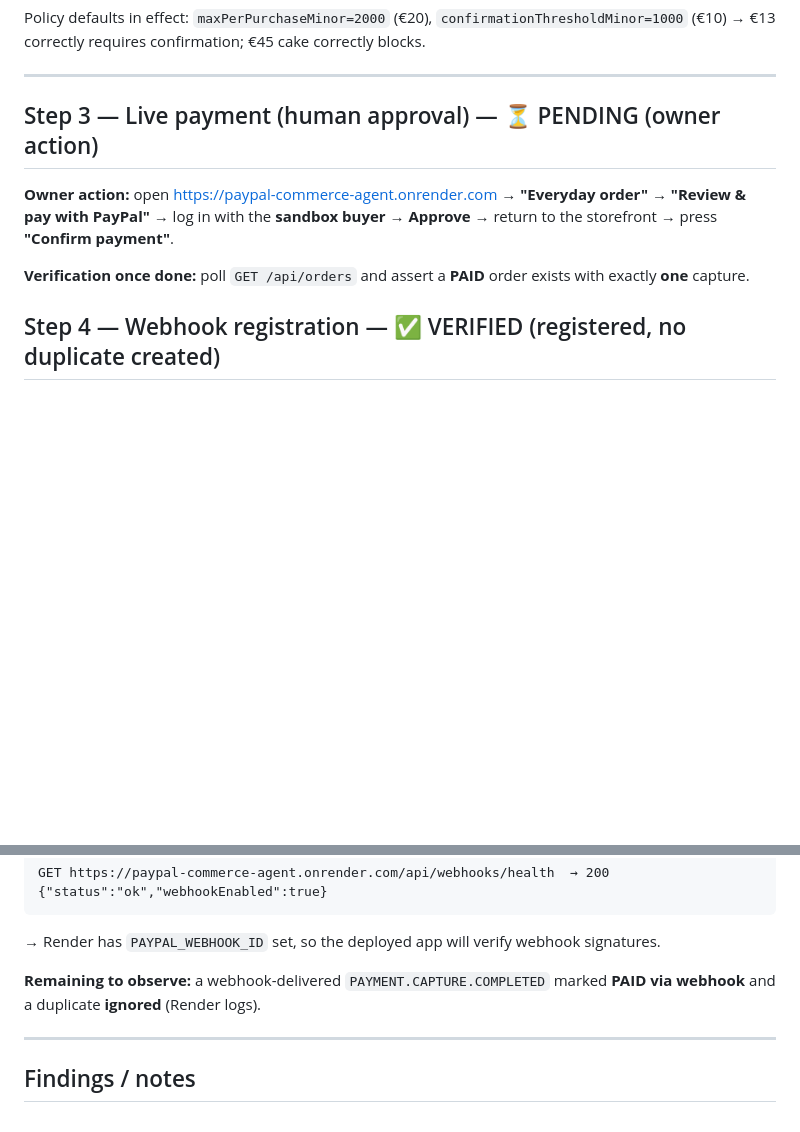
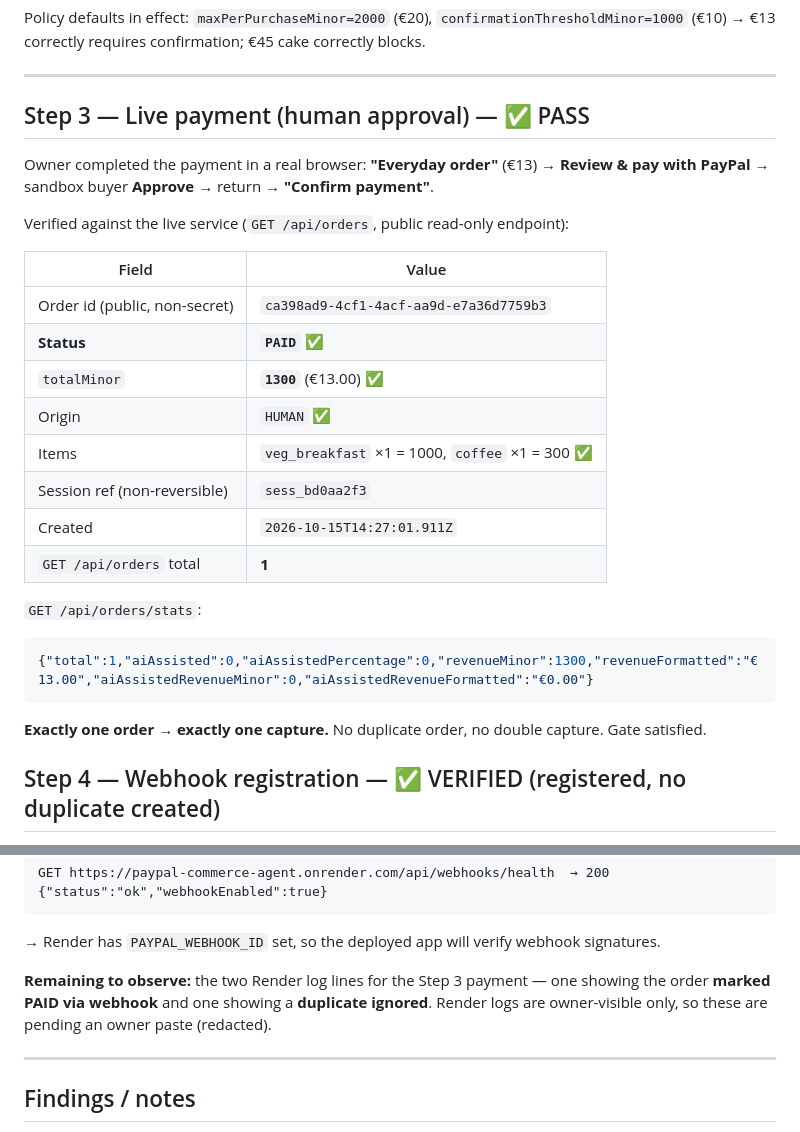
Before and after one commit to oemeraydemir/paypal-commerce-agent, a Markdown page: evidence/p3-deploy/REPORT_step4_5.md, 2 parts joined by grey strips. Drawn GitHub-style; blank space fills up the shorter version.

Commit message:
docs(evidence): P3b Step 3 live payment verified PAID EUR 13
- GET /api/orders: 1 order, status=PAID, totalMinor=1300, origin=HUMAN
- items veg_breakfast x1 + coffee x1; stats revenue EUR 13.00
- exactly one order -> exactly one capture, no duplicate
- awaiting owner-pasted Render webhook log lines for the final webhook evidence

````diff
--- a/evidence/p3-deploy/REPORT_step4_5.md
+++ b/evidence/p3-deploy/REPORT_step4_5.md
@@ -48,11 +48,29 @@ Policy defaults in effect: `maxPerPurchaseMinor=2000` (€20), `confirmationThre
 
 ---
 
-## Step 3 — Live payment (human approval) — ⏳ PENDING (owner action)
+## Step 3 — Live payment (human approval) — ✅ PASS
 
-**Owner action:** open https://paypal-commerce-agent.onrender.com → **"Everyday order"** → **"Review & pay with PayPal"** → log in with the **sandbox buyer** → **Approve** → return to the storefront → press **"Confirm payment"**.
+Owner completed the payment in a real browser: **"Everyday order"** (€13) → **Review & pay with PayPal** → sandbox buyer **Approve** → return → **"Confirm payment"**.
 
-**Verification once done:** poll `GET /api/orders` and assert a **PAID** order exists with exactly **one** capture.
+Verified against the live service (`GET /api/orders`, public read-only endpoint):
+
+| Field | Value |
+|---|---|
+| Order id (public, non-secret) | `ca398ad9-4cf1-4acf-aa9d-e7a36d7759b3` |
+| **Status** | **`PAID`** ✅ |
+| `totalMinor` | **`1300`** (€13.00) ✅ |
+| Origin | `HUMAN` ✅ |
+| Items | `veg_breakfast` ×1 = 1000, `coffee` ×1 = 300 ✅ |
+| Session ref (non-reversible) | `sess_bd0aa2f3` |
+| Created | `2026-10-15T14:27:01.911Z` |
+| `GET /api/orders` total | **1** |
+
+`GET /api/orders/stats`:
+```json
+{"total":1,"aiAssisted":0,"aiAssistedPercentage":0,"revenueMinor":1300,"revenueFormatted":"€13.00","aiAssistedRevenueMinor":0,"aiAssistedRevenueFormatted":"€0.00"}
+```
+
+**Exactly one order → exactly one capture.** No duplicate order, no double capture. Gate satisfied.
 
 ## Step 4 — Webhook registration — ✅ VERIFIED (registered, no duplicate created)
 
@@ -83,7 +101,7 @@ GET https://paypal-commerce-agent.onrender.com/api/webhooks/health  → 200 {"st
 ```
 → Render has `PAYPAL_WEBHOOK_ID` set, so the deployed app will verify webhook signatures.
 
-**Remaining to observe:** a webhook-delivered `PAYMENT.CAPTURE.COMPLETED` marked **PAID via webhook** and a duplicate **ignored** (Render logs).
+**Remaining to observe:** the two Render log lines for the Step 3 payment — one showing the order **marked PAID via webhook** and one showing a **duplicate ignored**. Render logs are owner-visible only, so these are pending an owner paste (redacted).
 
 ---
 
````
